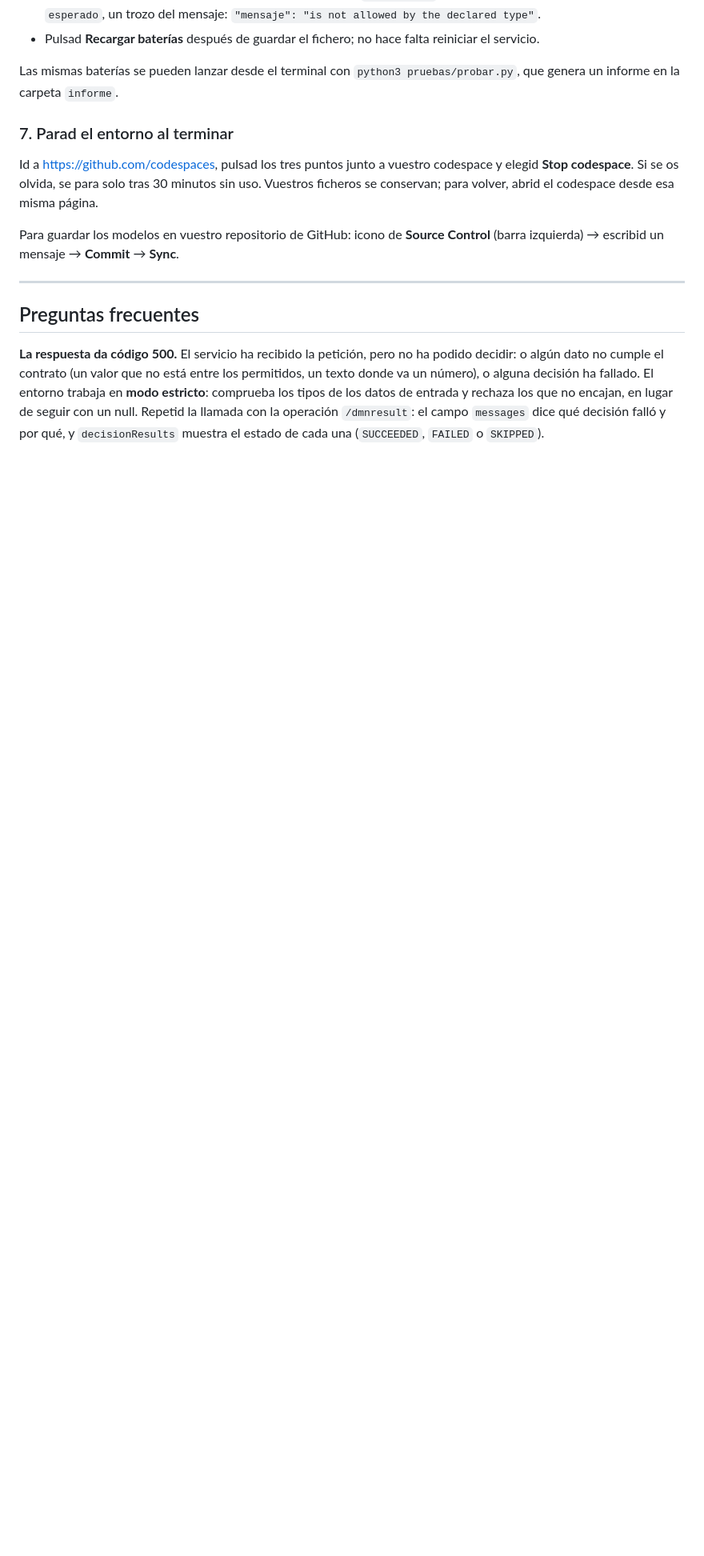
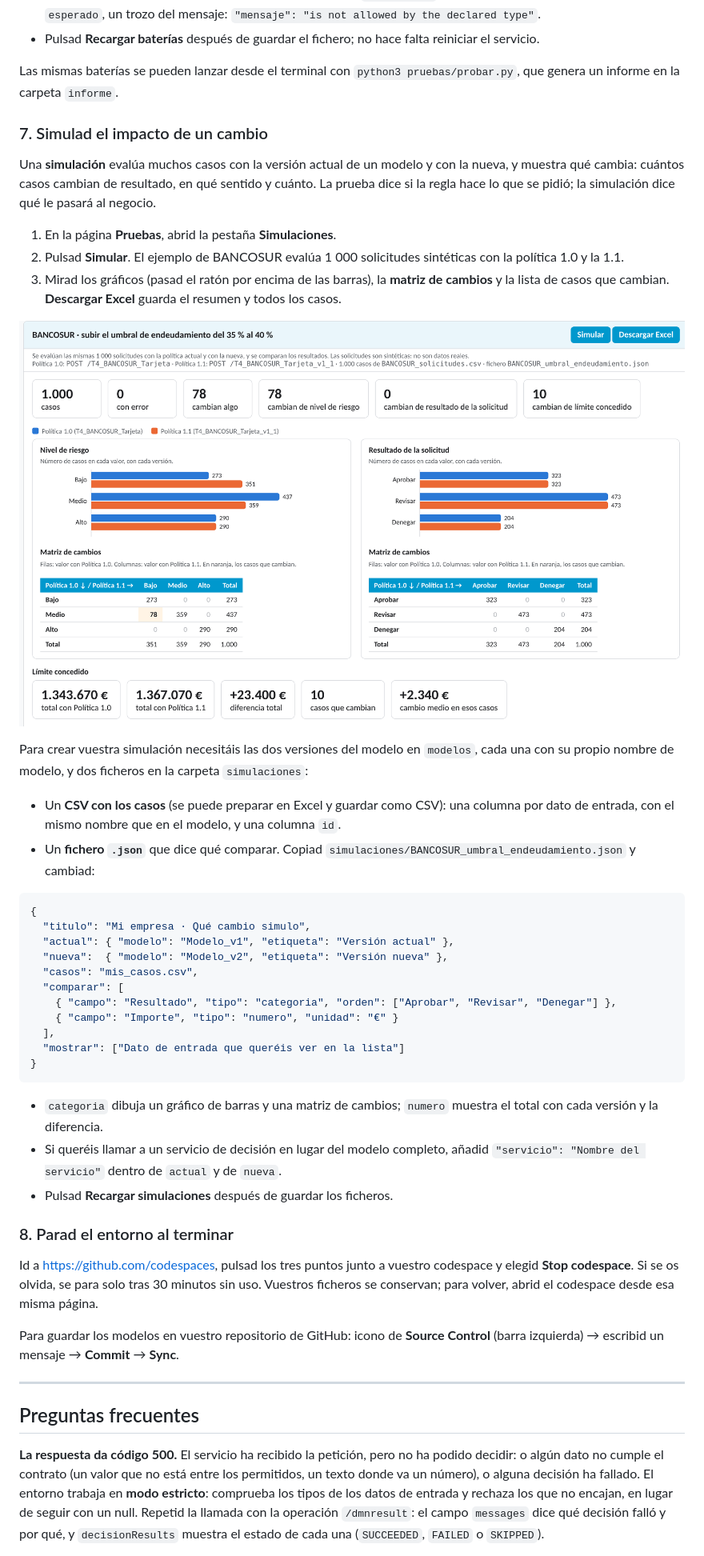
Before and after one commit to guiomarpg/servicio-decisiones-dmn, a Markdown page: README.md, the part around one of its changes. Shown at 80% size. GitHub-like rendering; pictures changed too: docs/img/06_simulacion.png (added); blank space fills up the shorter version.

````diff
--- a/README.md
+++ b/README.md
@@ -118,7 +118,40 @@ Para crear vuestra batería, copiad `escenarios/FRIOCAMPO_planificar_entrega.jso
 
 Las mismas baterías se pueden lanzar desde el terminal con `python3 pruebas/probar.py`, que genera un informe en la carpeta `informe`.
 
-### 7. Parad el entorno al terminar
+### 7. Simulad el impacto de un cambio
+
+Una **simulación** evalúa muchos casos con la versión actual de un modelo y con la nueva, y muestra qué cambia: cuántos casos cambian de resultado, en qué sentido y cuánto. La prueba dice si la regla hace lo que se pidió; la simulación dice qué le pasará al negocio.
+
+1. En la página **Pruebas**, abrid la pestaña **Simulaciones**.
+2. Pulsad **Simular**. El ejemplo de BANCOSUR evalúa 1 000 solicitudes sintéticas con la política 1.0 y la 1.1.
+3. Mirad los gráficos (pasad el ratón por encima de las barras), la **matriz de cambios** y la lista de casos que cambian. **Descargar Excel** guarda el resumen y todos los casos.
+
+![Simulación de BANCOSUR](docs/img/06_simulacion.png)
+
+Para crear vuestra simulación necesitáis las dos versiones del modelo en `modelos`, cada una con su propio nombre de modelo, y dos ficheros en la carpeta `simulaciones`:
+
+- Un **CSV con los casos** (se puede preparar en Excel y guardar como CSV): una columna por dato de entrada, con el mismo nombre que en el modelo, y una columna `id`.
+- Un **fichero `.json`** que dice qué comparar. Copiad `simulaciones/BANCOSUR_umbral_endeudamiento.json` y cambiad:
+
+```json
+{
+  "titulo": "Mi empresa · Qué cambio simulo",
+  "actual": { "modelo": "Modelo_v1", "etiqueta": "Versión actual" },
+  "nueva":  { "modelo": "Modelo_v2", "etiqueta": "Versión nueva" },
+  "casos": "mis_casos.csv",
+  "comparar": [
+    { "campo": "Resultado", "tipo": "categoria", "orden": ["Aprobar", "Revisar", "Denegar"] },
+    { "campo": "Importe", "tipo": "numero", "unidad": "€" }
+  ],
+  "mostrar": ["Dato de entrada que queréis ver en la lista"]
+}
+```
+
+- `categoria` dibuja un gráfico de barras y una matriz de cambios; `numero` muestra el total con cada versión y la diferencia.
+- Si queréis llamar a un servicio de decisión en lugar del modelo completo, añadid `"servicio": "Nombre del servicio"` dentro de `actual` y de `nueva`.
+- Pulsad **Recargar simulaciones** después de guardar los ficheros.
+
+### 8. Parad el entorno al terminar
 
 Id a <https://github.com/codespaces>, pulsad los tres puntos junto a vuestro codespace y elegid **Stop codespace**. Si se os olvida, se para solo tras 30 minutos sin uso. Vuestros ficheros se conservan; para volver, abrid el codespace desde esa misma página.
 
````
Also changed, not shown: other parts of README.md (+3 -2 lines), docs/img/00_inicio.png, 7 other files.
